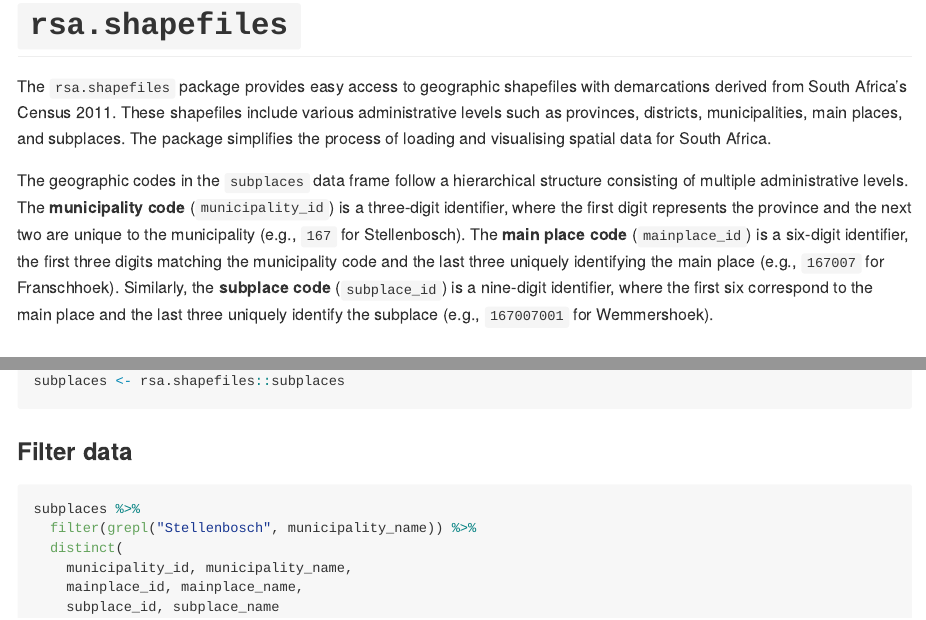
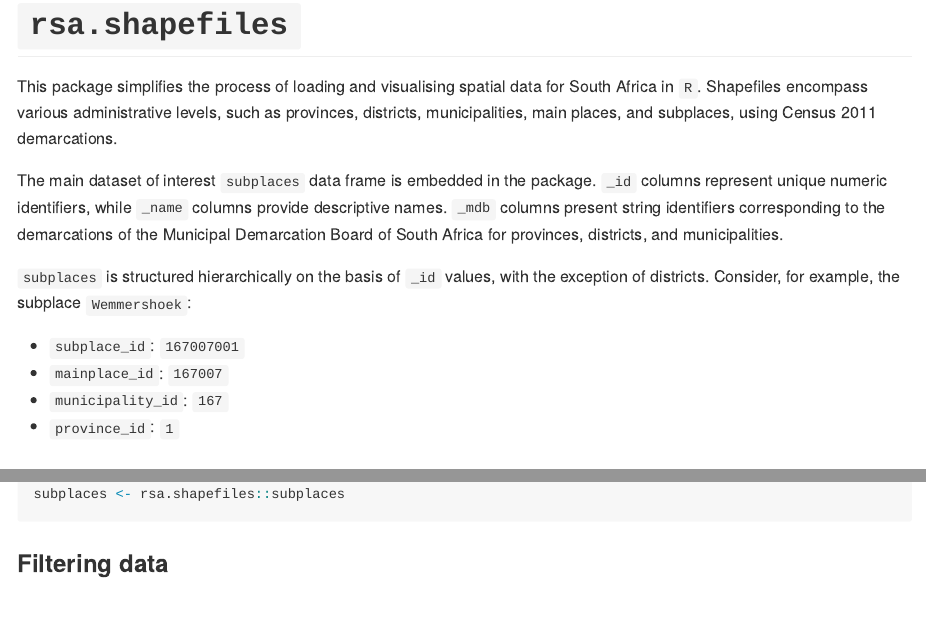
Before and after one commit to WihanZA/sasf, an R Markdown document (README.Rmd): the page in a window 1100 px wide, from its top, and a second part further down, joined at a grey line. The pictures show the output file README.md that the author committed with the source, drawn offline in the style of GitHub.

Commit message:
Update README

````diff
--- a/README.Rmd
+++ b/README.Rmd
@@ -34,9 +34,20 @@
 <!-- badges: start -->
 <!-- badges: end -->
 
-The `rsa.shapefiles` package provides easy access to geographic shapefiles with demarcations derived from South Africa's Census 2011. These shapefiles include various administrative levels such as provinces, districts, municipalities, main places, and subplaces. The package simplifies the process of loading and visualising spatial data for South Africa.
+This package simplifies the process of loading and visualising spatial data for South Africa in `R`.
+Shapefiles encompass various administrative levels, such as provinces, districts, municipalities, main places, and subplaces, using Census 2011 demarcations.
 
-The geographic codes in the `subplaces` data frame follow a hierarchical structure consisting of multiple administrative levels. The **municipality code** (`municipality_id`) is a three-digit identifier, where the first digit represents the province and the next two are unique to the municipality (e.g., `167` for Stellenbosch). The **main place code** (`mainplace_id`) is a six-digit identifier, the first three digits matching the municipality code and the last three uniquely identifying the main place (e.g., `167007` for Franschhoek). Similarly, the **subplace code** (`subplace_id`) is a nine-digit identifier, where the first six correspond to the main place and the last three uniquely identify the subplace (e.g., `167007001` for Wemmershoek).
+The main dataset of interest `subplaces` data frame is embedded in the package.
+`_id` columns represent unique numeric identifiers, while `_name` columns provide descriptive names.
+`_mdb` columns present string identifiers corresponding to the demarcations of the Municipal Demarcation Board of South Africa for provinces, districts, and municipalities.
+
+`subplaces` is structured hierarchically on the basis of `_id` values, with the exception of districts.
+Consider, for example, the subplace `Wemmershoek`:
+
+- `subplace_id`: `167007001`
+- `mainplace_id`: `167007`
+- `municipality_id`: `167`
+- `province_id`: `1`
 
 ## Installation
 
@@ -56,15 +69,14 @@
 subplaces <- rsa.shapefiles::subplaces
 ```
 
-### Filter data
+### Filtering data
 
 ```{r filtering}
 subplaces %>%
   filter(grepl("Stellenbosch", municipality_name)) %>%
   distinct(
-    municipality_id, municipality_name,
-    mainplace_id, mainplace_name,
-    subplace_id, subplace_name
+    mainplace_name,
+    subplace_name
   ) %>%
   head()
 ```
````
Also changed, not shown: README.md, README.Rmd (6 more changed lines).
